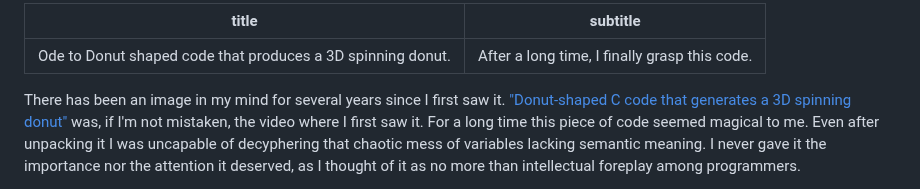
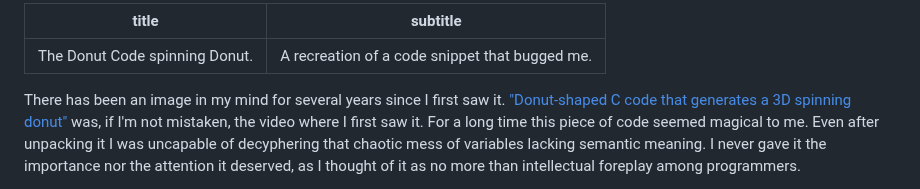
Before and after one commit to erikucenik/PersonalWebsite, a Markdown page: articles/donut.md, the part around the change. Rendered like a GitHub page.

Commit message:
Change title of the Donut article.

```diff
--- a/articles/donut.md
+++ b/articles/donut.md
@@ -1,6 +1,6 @@
 ---
-title: Ode to Donut shaped code that produces a 3D spinning donut.
-subtitle: After a long time, I finally grasp this code.
+title: The Donut Code spinning Donut.
+subtitle: A recreation of a code snippet that bugged me.
 ---
 
 There has been an image in my mind for several years since I first saw it. ["Donut-shaped C code that generates a 3D spinning donut"](https://www.youtube.com/watch?v=DEqXNfs_HhY) was, if I'm not mistaken, the video where I first saw it. For a long time this piece of code seemed magical to me. Even after unpacking it I was uncapable of decyphering that chaotic mess of variables lacking semantic meaning. I never gave it the importance nor the attention it deserved, as I thought of it as no more than intellectual foreplay among programmers.
```
